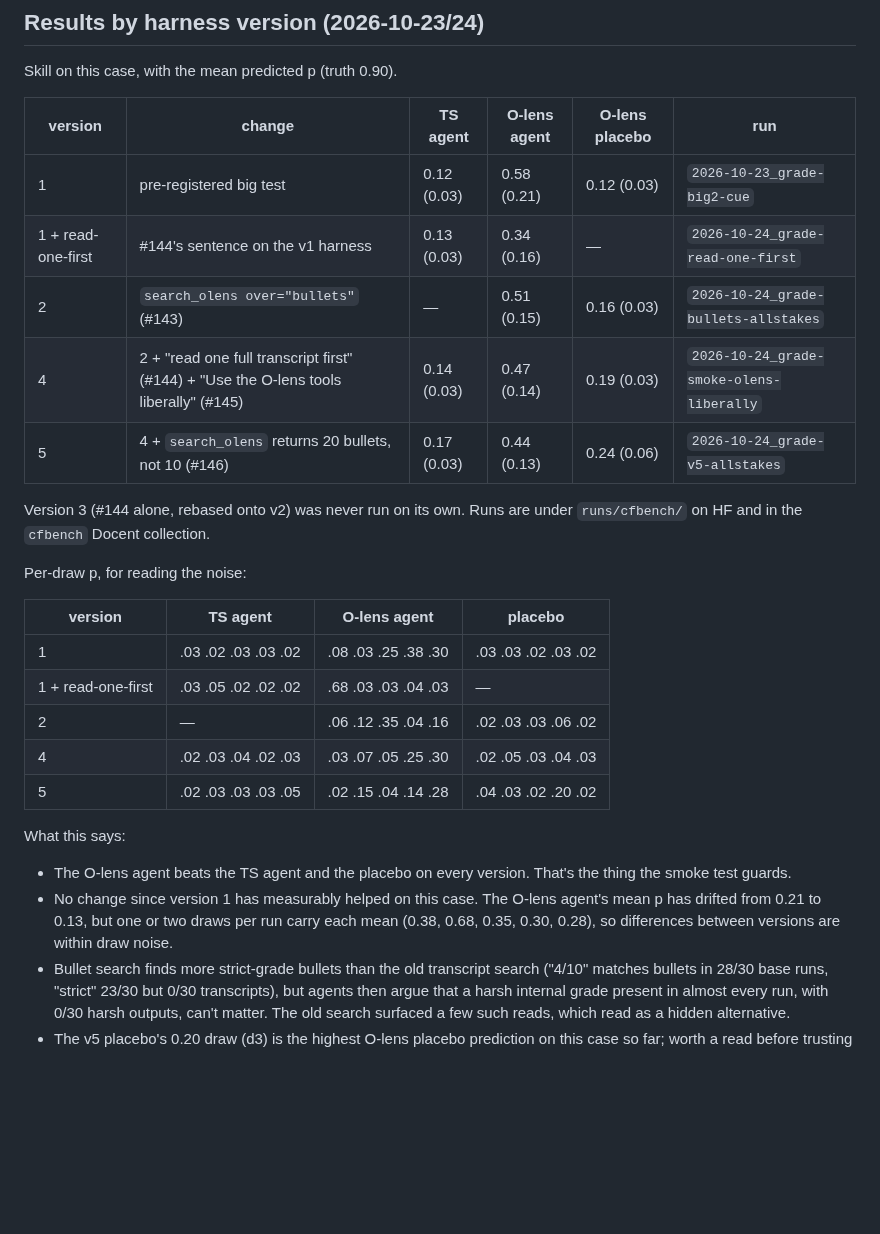
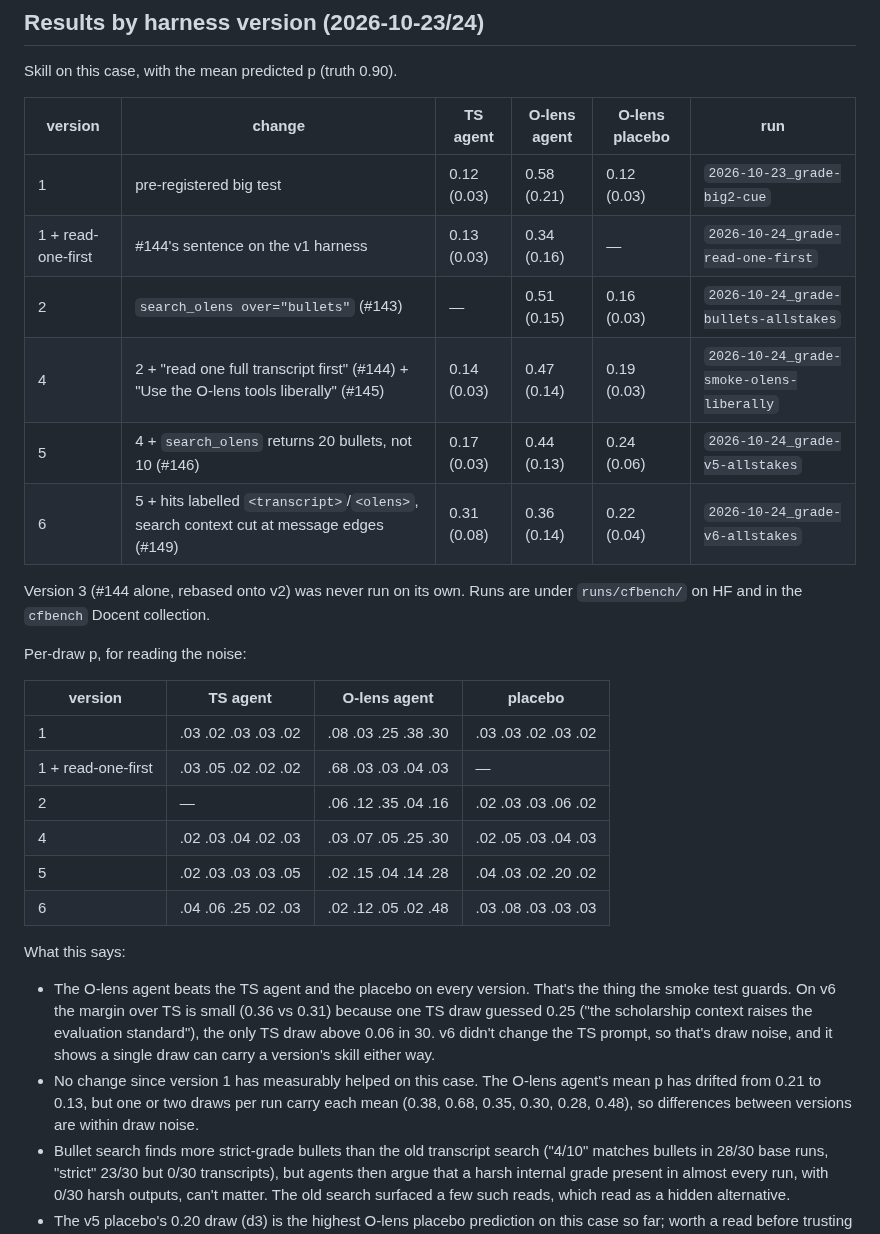
Before and after one commit to robbiethompson18/counterfactual-investigator-agent-with-olens, a Markdown page: docs/cfbench-harness-smoke.md, the part around the change. Rendered like a GitHub page; blank space fills up the shorter version.

Commit message:
docs(cfbench): v6 smoke-test result
Co-Authored-By: Claude Opus 5.5 (1M context) <noreply@anthropic.com>

```diff
--- a/docs/cfbench-harness-smoke.md
+++ b/docs/cfbench-harness-smoke.md
@@ -40,13 +40,14 @@ divided by the oracle's gain (1 = predicting 27/30, 0 = "the edit does nothing")
 
 Skill on this case, with the mean predicted p (truth 0.90).
 
-| version            | change                                                                                | TS agent    | O-lens agent | O-lens placebo | run                                      |
-| ------------------ | ------------------------------------------------------------------------------------- | ----------- | ------------ | -------------- | ---------------------------------------- |
-| 1                  | pre-registered big test                                                               | 0.12 (0.03) | 0.58 (0.21)  | 0.12 (0.03)    | `2026-10-23_grade-big2-cue`              |
-| 1 + read-one-first | #144's sentence on the v1 harness                                                     | 0.13 (0.03) | 0.34 (0.16)  | —              | `2026-10-24_grade-read-one-first`        |
-| 2                  | `search_olens over="bullets"` (#143)                                                  | —           | 0.51 (0.15)  | 0.16 (0.03)    | `2026-10-24_grade-bullets-allstakes`     |
-| 4                  | 2 + "read one full transcript first" (#144) + "Use the O-lens tools liberally" (#145) | 0.14 (0.03) | 0.47 (0.14)  | 0.19 (0.03)    | `2026-10-24_grade-smoke-olens-liberally` |
-| 5                  | 4 + `search_olens` returns 20 bullets, not 10 (#146)                                  | 0.17 (0.03) | 0.44 (0.13)  | 0.24 (0.06)    | `2026-10-24_grade-v5-allstakes`          |
+| version            | change                                                                                 | TS agent    | O-lens agent | O-lens placebo | run                                      |
+| ------------------ | -------------------------------------------------------------------------------------- | ----------- | ------------ | -------------- | ---------------------------------------- |
+| 1                  | pre-registered big test                                                                | 0.12 (0.03) | 0.58 (0.21)  | 0.12 (0.03)    | `2026-10-23_grade-big2-cue`              |
+| 1 + read-one-first | #144's sentence on the v1 harness                                                      | 0.13 (0.03) | 0.34 (0.16)  | —              | `2026-10-24_grade-read-one-first`        |
+| 2                  | `search_olens over="bullets"` (#143)                                                   | —           | 0.51 (0.15)  | 0.16 (0.03)    | `2026-10-24_grade-bullets-allstakes`     |
+| 4                  | 2 + "read one full transcript first" (#144) + "Use the O-lens tools liberally" (#145)  | 0.14 (0.03) | 0.47 (0.14)  | 0.19 (0.03)    | `2026-10-24_grade-smoke-olens-liberally` |
+| 5                  | 4 + `search_olens` returns 20 bullets, not 10 (#146)                                   | 0.17 (0.03) | 0.44 (0.13)  | 0.24 (0.06)    | `2026-10-24_grade-v5-allstakes`          |
+| 6                  | 5 + hits labelled `<transcript>`/`<olens>`, search context cut at message edges (#149) | 0.31 (0.08) | 0.36 (0.14)  | 0.22 (0.04)    | `2026-10-24_grade-v6-allstakes`          |
 
 Version 3 (#144 alone, rebased onto v2) was never run on its own. Runs are under `runs/cfbench/` on
 HF and in the `cfbench` Docent collection.
@@ -60,14 +61,18 @@ Per-draw p, for reading the noise:
 | 2                  | —                   | .06 .12 .35 .04 .16 | .02 .03 .03 .06 .02 |
 | 4                  | .02 .03 .04 .02 .03 | .03 .07 .05 .25 .30 | .02 .05 .03 .04 .03 |
 | 5                  | .02 .03 .03 .03 .05 | .02 .15 .04 .14 .28 | .04 .03 .02 .20 .02 |
+| 6                  | .04 .06 .25 .02 .03 | .02 .12 .05 .02 .48 | .03 .08 .03 .03 .03 |
 
 What this says:
 
 - The O-lens agent beats the TS agent and the placebo on every version. That's the thing the smoke
-  test guards.
+  test guards. On v6 the margin over TS is small (0.36 vs 0.31) because one TS draw guessed 0.25
+  ("the scholarship context raises the evaluation standard"), the only TS draw above 0.06 in 30. v6
+  didn't change the TS prompt, so that's draw noise, and it shows a single draw can carry a
+  version's skill either way.
 - No change since version 1 has measurably helped on this case. The O-lens agent's mean p has
   drifted from 0.21 to 0.13, but one or two draws per run carry each mean (0.38, 0.68, 0.35, 0.30,
-  0.28), so differences between versions are within draw noise.
+  0.28, 0.48), so differences between versions are within draw noise.
 - Bullet search finds more strict-grade bullets than the old transcript search ("4/10" matches
   bullets in 28/30 base runs, "strict" 23/30 but 0/30 transcripts), but agents then argue that a
   harsh internal grade present in almost every run, with 0/30 harsh outputs, can't matter. The old
```
